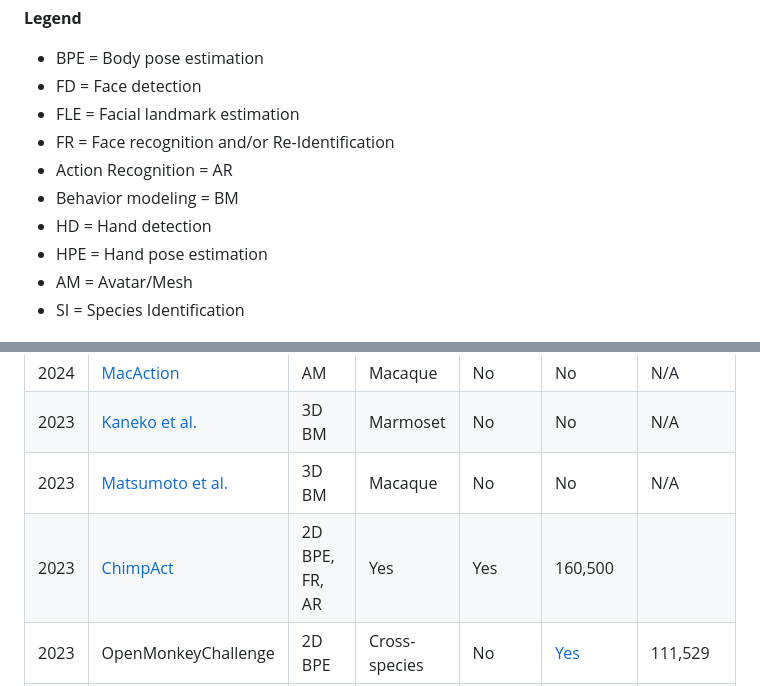
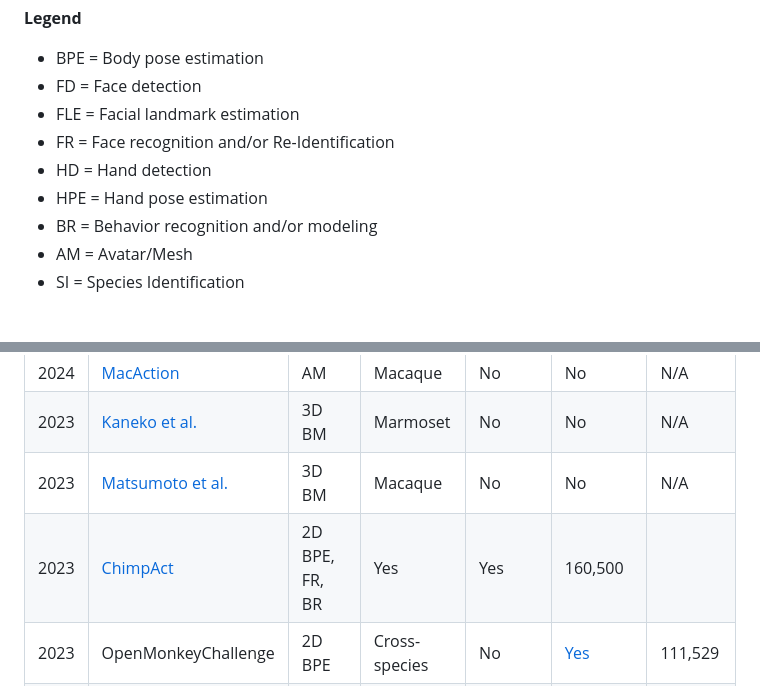
Before and after one commit to KordingLab/awesome-computational-primatology, a Markdown page: README.md, 2 parts joined by grey strips. Drawn GitHub-style.

```diff
--- a/README.md
+++ b/README.md
@@ -6,10 +6,9 @@ List of projects, model applications, and datasets at the intersection of deep l
 - FD = Face detection
 - FLE = Facial landmark estimation
 - FR = Face recognition and/or Re-Identification
-- Action Recognition = AR
-- Behavior modeling = BM
 - HD = Hand detection
 - HPE = Hand pose estimation
+- BR = Behavior recognition and/or modeling
 - AM = Avatar/Mesh
 - SI = Species Identification
 
@@ -19,5 +18,5 @@ List of projects, model applications, and datasets at the intersection of deep l
 | 2024 | [MacAction](https://www.biorxiv.org/content/10.1101/2024.01.29.577734v1.full.pdf) | AM | Macaque | No | No | N/A |
 | 2023 | [Kaneko et al.](https://www.biorxiv.org/content/10.1101/2024.01.29.577734v1.full.pdf) | 3D BM | Marmoset | No | No | N/A |
 | 2023 | [Matsumoto et al.](https://www.biorxiv.org/content/10.1101/2023.09.13.556332v1.full.pdf) | 3D BM | Macaque | No | No | N/A |
-| 2023 | [ChimpAct](https://proceedings.neurips.cc/paper_files/paper/2023/file/57a95cd3898bf4912269848a01f53620-Paper-Datasets_and_Benchmarks.pdf) | 2D BPE, FR, AR | Yes | Yes | 160,500 |
+| 2023 | [ChimpAct](https://proceedings.neurips.cc/paper_files/paper/2023/file/57a95cd3898bf4912269848a01f53620-Paper-Datasets_and_Benchmarks.pdf) | 2D BPE, FR, BR | Yes | Yes | 160,500 |
 | 2023 | OpenMonkeyChallenge | 2D BPE | Cross-species | No | [Yes](http://openmonkeychallenge.com/) | 111,529 |
```
Also changed, not shown: other parts of README.md (+3 -1 lines).
